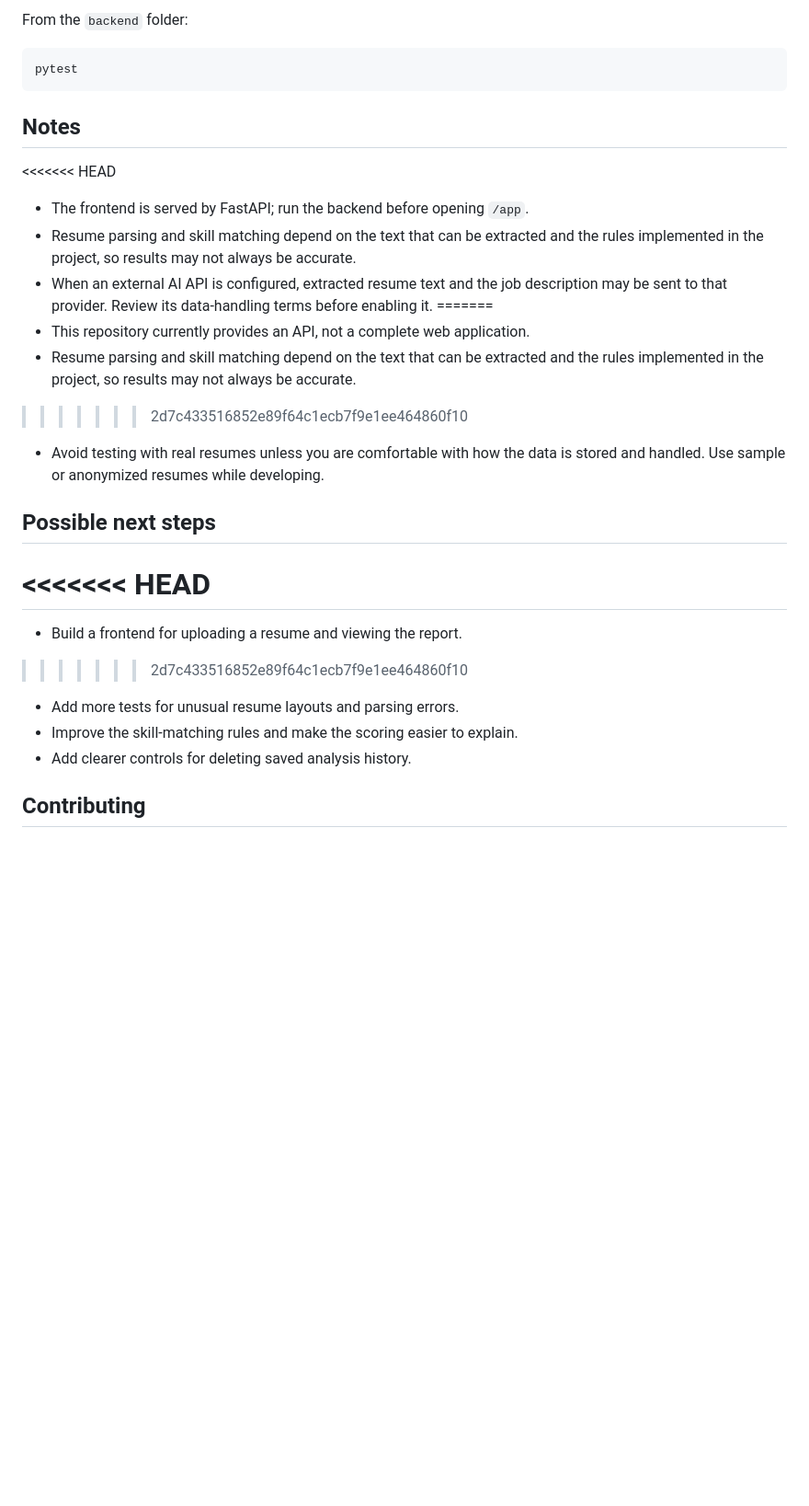
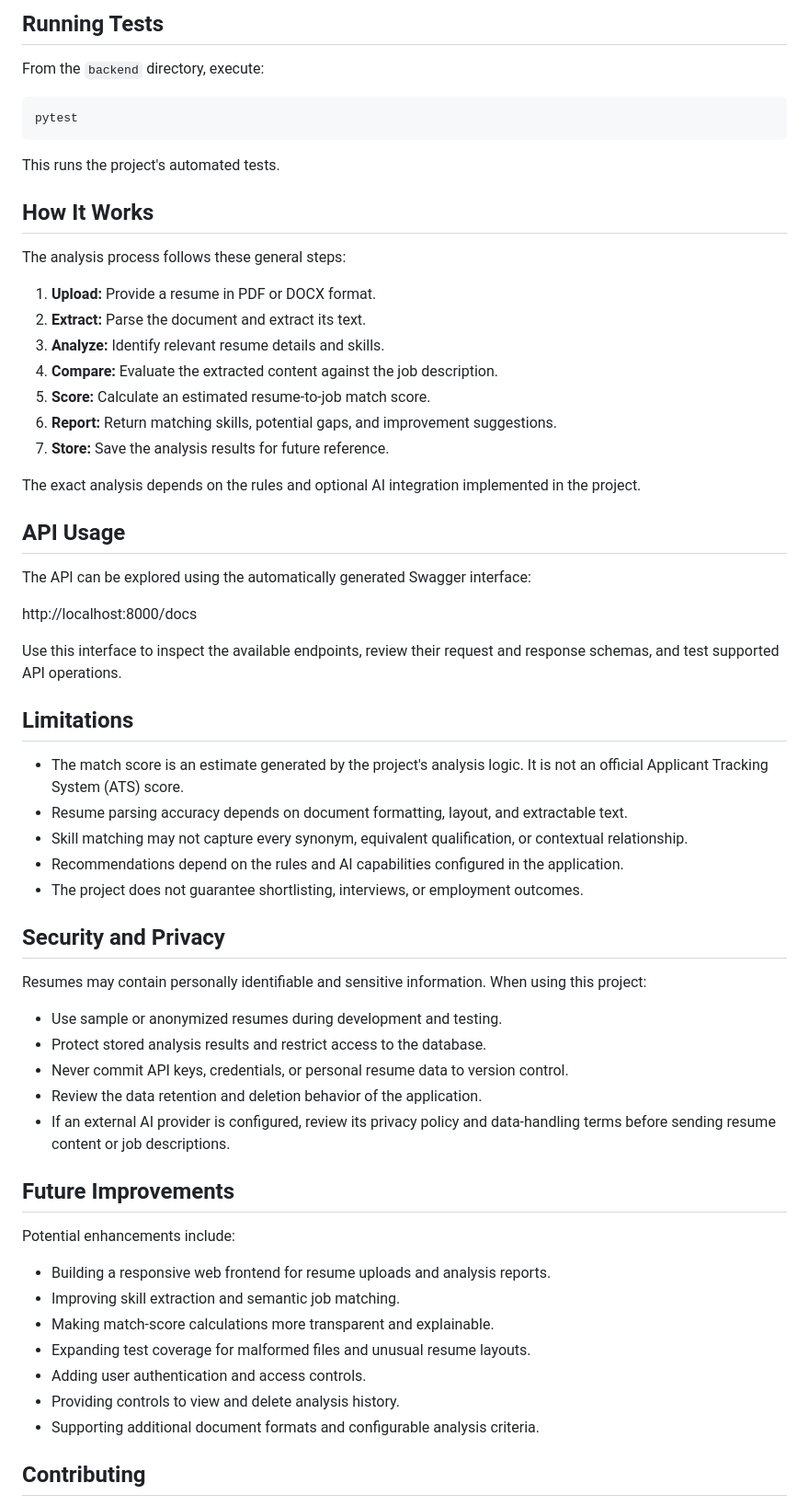
Before and after one commit to kushithp/AIResumeAnalyzer, a Markdown page: README.md, the part around one of its changes. Shown at 92% size. Rendered like a GitHub page; blank space fills up the shorter version.

````diff
--- a/README.md
+++ b/README.md
@@ -159,31 +156,65 @@ Then open these URLs in your browser:
 
-From the `backend` folder:
+## Running Tests
+
+From the `backend` directory, execute:
 
 ```bash
 pytest
 ```
 
-## Notes
+This runs the project's automated tests.
 
-<<<<<<< HEAD
-- The frontend is served by FastAPI; run the backend before opening `/app`.
-- Resume parsing and skill matching depend on the text that can be extracted and the rules implemented in the project, so results may not always be accurate.
-- When an external AI API is configured, extracted resume text and the job description may be sent to that provider. Review its data-handling terms before enabling it.
-=======
-- This repository currently provides an API, not a complete web application.
-- Resume parsing and skill matching depend on the text that can be extracted and the rules implemented in the project, so results may not always be accurate.
->>>>>>> 2d7c433516852e89f64c1ecb7f9e1ee464860f10
-- Avoid testing with real resumes unless you are comfortable with how the data is stored and handled. Use sample or anonymized resumes while developing.
+## How It Works
 
-## Possible next steps
+The analysis process follows these general steps:
 
-<<<<<<< HEAD
-=======
-- Build a frontend for uploading a resume and viewing the report.
->>>>>>> 2d7c433516852e89f64c1ecb7f9e1ee464860f10
-- Add more tests for unusual resume layouts and parsing errors.
-- Improve the skill-matching rules and make the scoring easier to explain.
-- Add clearer controls for deleting saved analysis history.
+1. **Upload:** Provide a resume in PDF or DOCX format.
+2. **Extract:** Parse the document and extract its text.
+3. **Analyze:** Identify relevant resume details and skills.
+4. **Compare:** Evaluate the extracted content against the job description.
+5. **Score:** Calculate an estimated resume-to-job match score.
+6. **Report:** Return matching skills, potential gaps, and improvement suggestions.
+7. **Store:** Save the analysis results for future reference.
+
+The exact analysis depends on the rules and optional AI integration implemented in the project.
+
+## API Usage
+
+The API can be explored using the automatically generated Swagger interface:
+
+http://localhost:8000/docs
+
+Use this interface to inspect the available endpoints, review their request and response schemas, and test supported API operations.
+
+## Limitations
+
+- The match score is an estimate generated by the project's analysis logic. It is not an official Applicant Tracking System (ATS) score.
+- Resume parsing accuracy depends on document formatting, layout, and extractable text.
+- Skill matching may not capture every synonym, equivalent qualification, or contextual relationship.
+- Recommendations depend on the rules and AI capabilities configured in the application.
+- The project does not guarantee shortlisting, interviews, or employment outcomes.
+
+## Security and Privacy
+
+Resumes may contain personally identifiable and sensitive information. When using this project:
+
+- Use sample or anonymized resumes during development and testing.
+- Protect stored analysis results and restrict access to the database.
+- Never commit API keys, credentials, or personal resume data to version control.
+- Review the data retention and deletion behavior of the application.
+- If an external AI provider is configured, review its privacy policy and data-handling terms before sending resume content or job descriptions.
+
+## Future Improvements
+
+Potential enhancements include:
+
+- Building a responsive web frontend for resume uploads and analysis reports.
+- Improving skill extraction and semantic job matching.
+- Making match-score calculations more transparent and explainable.
+- Expanding test coverage for malformed files and unusual resume layouts.
+- Adding user authentication and access controls.
+- Providing controls to view and delete analysis history.
+- Supporting additional document formats and configurable analysis criteria.
 
 ## Contributing
 
````
Also changed, not shown: other parts of README.md (+92 -79 lines).
